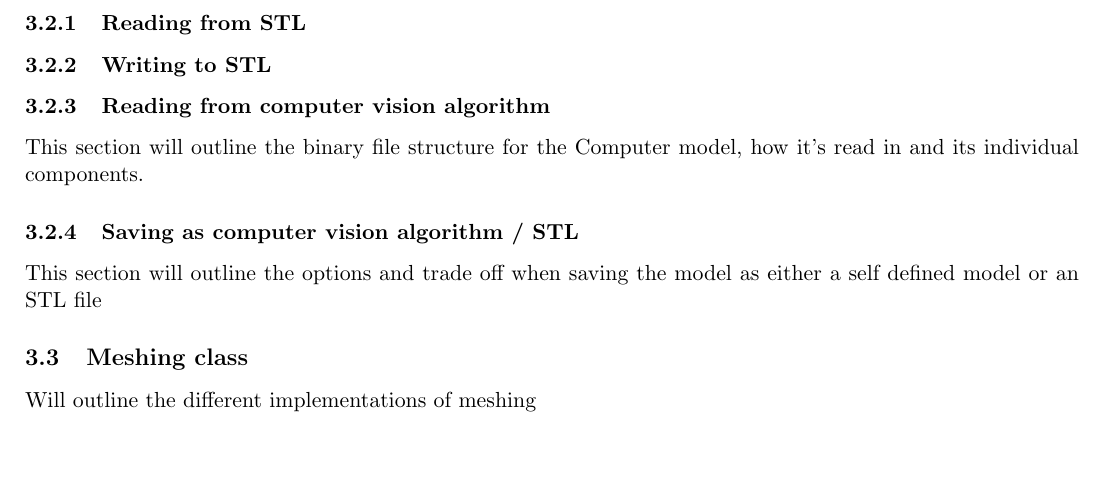
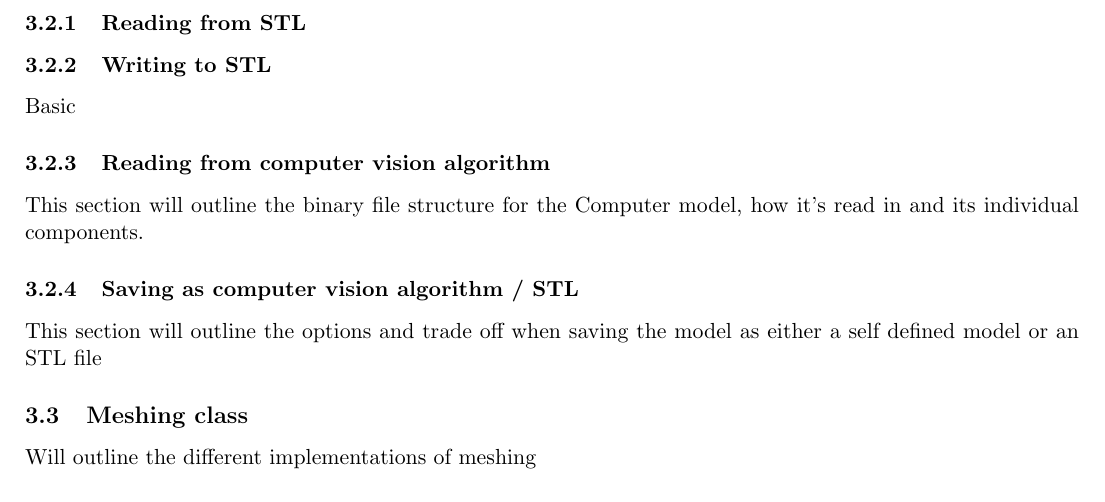
Before and after one commit to donalg/STL_PointCloud_Viewer, a LaTeX document (Documentation/programOutline.tex): part of page 2 of 2, cut so that both start at the same text, the shorter picture padded with empty space. Compiled offline with pdfLaTeX.

Commit message:
8 May 2017

```diff
--- a/Documentation/programOutline.tex
+++ b/Documentation/programOutline.tex
@@ -61,6 +61,7 @@
 
 			\subsubsection{Reading from STL} % May potenially include other file types.
 			\subsubsection{Writing to STL} % May potenially include other file types.
+				Basic
 
 			\subsubsection{Reading from computer vision algorithm}
 				This section will outline the binary file structure for the Computer model, how it's read in and its individual components.
```
Also changed, not shown: Documentation/programOutline.pdf, 2 other files.
